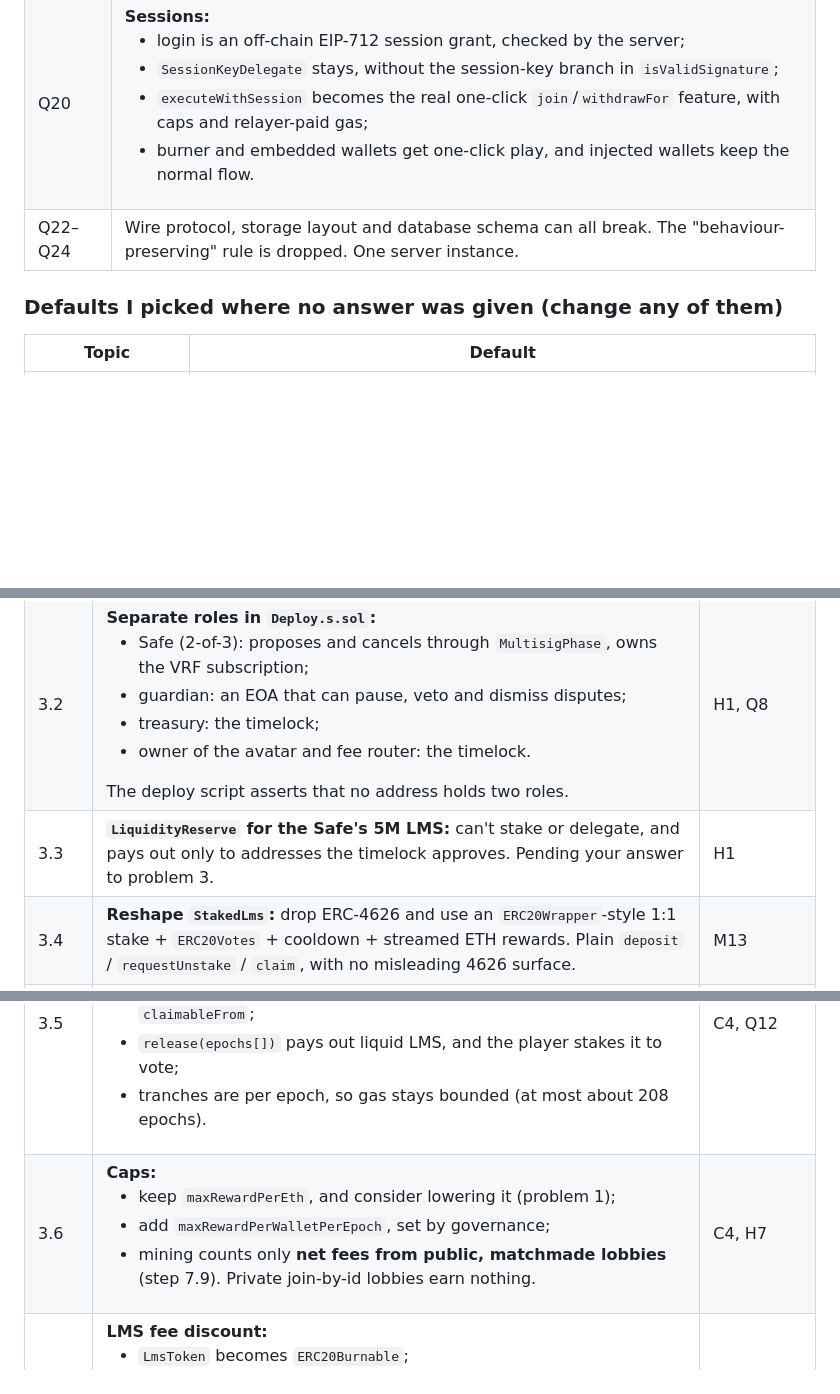
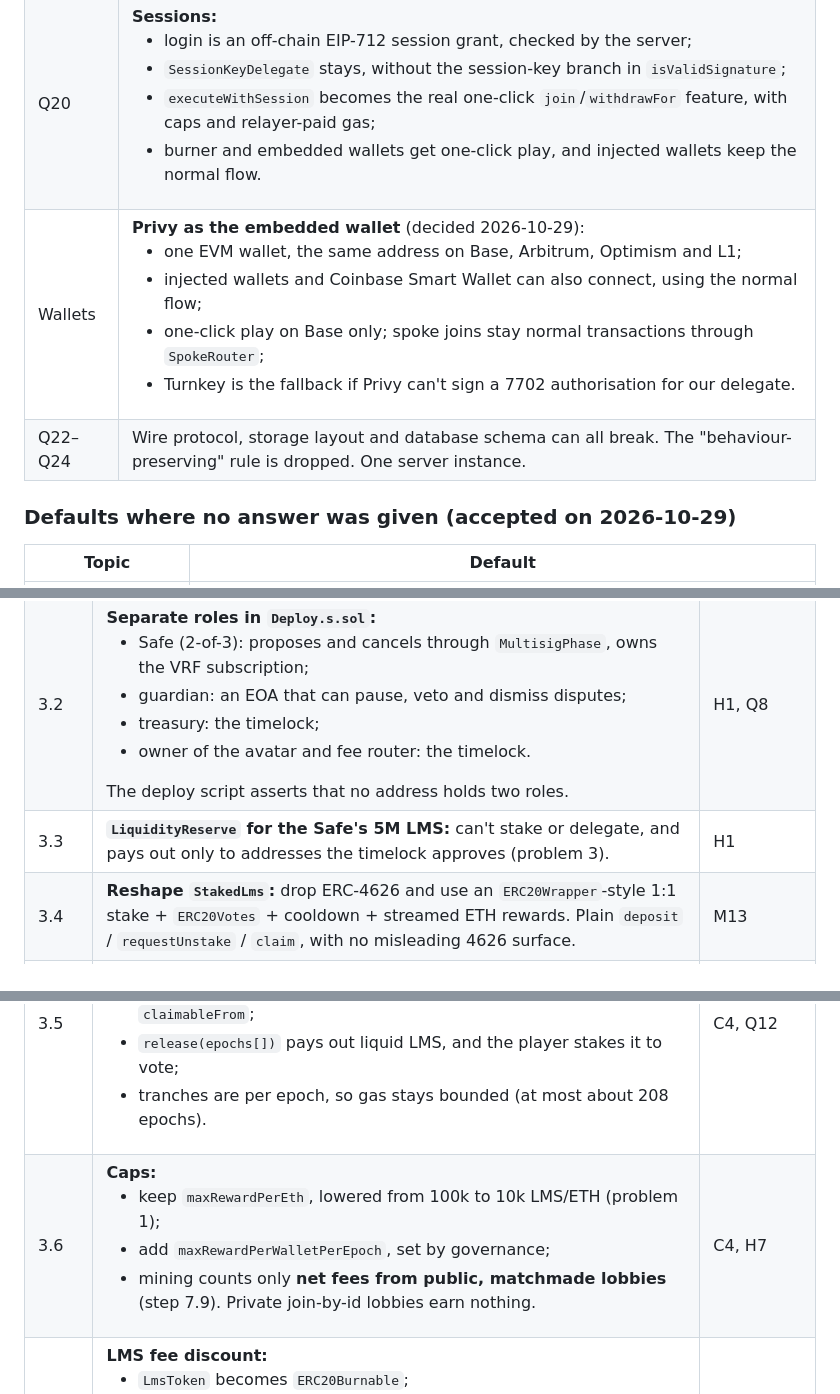
Before and after one commit to SiderProgrammer/last-man-standing, a Markdown page: docs/FIX_PLAN.md, 3 parts joined by grey strips. Rendered like a GitHub page; blank space fills up the shorter version.

```diff
--- a/docs/FIX_PLAN.md
+++ b/docs/FIX_PLAN.md
@@ -20,9 +21,10 @@ Nothing in this plan has been implemented yet.
 | Q14 | **Mixed-chain matches over a real value bridge.** No LayerZero executor value. |
 | Q17 | The Safe owns the VRF subscription. |
 | Q20 | **Sessions:**<ul><li>login is an off-chain EIP-712 session grant, checked by the server;</li><li>`SessionKeyDelegate` stays, without the session-key branch in `isValidSignature`;</li><li>`executeWithSession` becomes the real one-click `join`/`withdrawFor` feature, with caps and relayer-paid gas;</li><li>burner and embedded wallets get one-click play, and injected wallets keep the normal flow.</li></ul> |
+| Wallets | **Privy as the embedded wallet** (decided 2026-10-29):<ul><li>one EVM wallet, the same address on Base, Arbitrum, Optimism and L1;</li><li>injected wallets and Coinbase Smart Wallet can also connect, using the normal flow;</li><li>one-click play on Base only; spoke joins stay normal transactions through `SpokeRouter`;</li><li>Turnkey is the fallback if Privy can't sign a 7702 authorisation for our delegate.</li></ul> |
 | Q22–Q24 | Wire protocol, storage layout and database schema can all break. The "behaviour-preserving" rule is dropped. One server instance. |
 
-### Defaults I picked where no answer was given (change any of them)
+### Defaults where no answer was given (accepted on 2026-10-29)
 
 | Topic | Default |
 |---|---|
@@ -121,10 +128,10 @@ Mechanical work, so later diffs stay readable.
 |---|---|---|
 | 3.1 | **`MultisigPhase` contract**, holding the Safe's timelock powers until `PHASE_END`, a fixed constructor timestamp:<ul><li>it holds PROPOSER and CANCELLER on the timelock, and forwards `schedule`/`cancel` only from the Safe and only before `PHASE_END`;</li><li>after `PHASE_END`, anyone calls `retire()`, which renounces both roles.</li></ul>The Safe never holds timelock roles directly. The veto therefore ends on a date in code, and the Safe can't cancel its own removal. | H1, N7, Q9, Q10 |
 | 3.2 | **Separate roles in `Deploy.s.sol`:**<ul><li>Safe (2-of-3): proposes and cancels through `MultisigPhase`, owns the VRF subscription;</li><li>guardian: an EOA that can pause, veto and dismiss disputes;</li><li>treasury: the timelock;</li><li>owner of the avatar and fee router: the timelock.</li></ul>The deploy script asserts that no address holds two roles. | H1, Q8 |
-| 3.3 | **`LiquidityReserve` for the Safe's 5M LMS:** can't stake or delegate, and pays out only to addresses the timelock approves. Pending your answer to problem 3. | H1 |
+| 3.3 | **`LiquidityReserve` for the Safe's 5M LMS:** can't stake or delegate, and pays out only to addresses the timelock approves (problem 3). | H1 |
 | 3.4 | **Reshape `StakedLms`:** drop ERC‑4626 and use an `ERC20Wrapper`-style 1:1 stake + `ERC20Votes` + cooldown + streamed ETH rewards. Plain `deposit` / `requestUnstake` / `claim`, with no misleading 4626 surface. | M13 |
 | 3.5 | **`RewardVesting`:**<ul><li>`RewardsDistributor.claim` no longer deposits sLMS; it adds the epoch's reward as a tranche;</li><li>each tranche vests linearly over 6 months from that epoch's `claimableFrom`;</li><li>`release(epochs[])` pays out liquid LMS, and the player stakes it to vote;</li><li>tranches are per epoch, so gas stays bounded (at most about 208 epochs).</li></ul> | C4, Q12 |
-| 3.6 | **Caps:**<ul><li>keep `maxRewardPerEth`, and consider lowering it (problem 1);</li><li>add `maxRewardPerWalletPerEpoch`, set by governance;</li><li>mining counts only **net fees from public, matchmade lobbies** (step 7.9). Private join-by-id lobbies earn nothing.</li></ul> | C4, H7 |
+| 3.6 | **Caps:**<ul><li>keep `maxRewardPerEth`, lowered from 100k to 10k LMS/ETH (problem 1);</li><li>add `maxRewardPerWalletPerEpoch`, set by governance;</li><li>mining counts only **net fees from public, matchmade lobbies** (step 7.9). Private join-by-id lobbies earn nothing.</li></ul> | C4, H7 |
 | 3.7 | **LMS fee discount:**<ul><li>`LmsToken` becomes `ERC20Burnable`;</li><li>`ProtocolConfig.lmsPerEthDiscount` is set by governance, with `MAX_DISCOUNT_BPS = 5000`;</li><li>`join(matchId, lmsIn)` pulls LMS (permit supported) and **holds it in escrow**;</li><li>at `finalize` it is burned, and on cancel, veto or abort it is refunded with the stake;</li><li>the seat's fee drops by the discount;</li><li>mining uses the net fee.</li></ul> | Q5 |
 | 3.8 | **Invariant suites for `StakedLms` and `RewardsDistributor`/`RewardVesting`:**<ul><li>votes ≤ staked supply;</li><li>ETH rewards stay solvent;</li><li>Σ vested ≤ Σ granted ≤ budget;</li><li>nothing votes before it vests.</li></ul> | Tests |
 
```
Also changed, not shown: other parts of docs/FIX_PLAN.md (+15 -9 lines).
